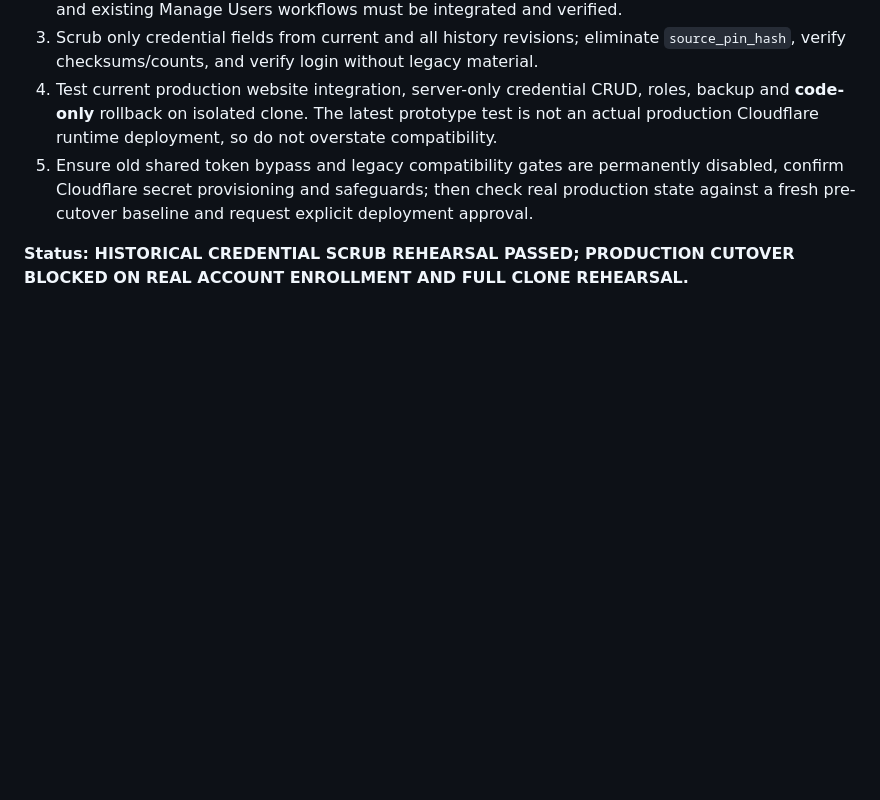
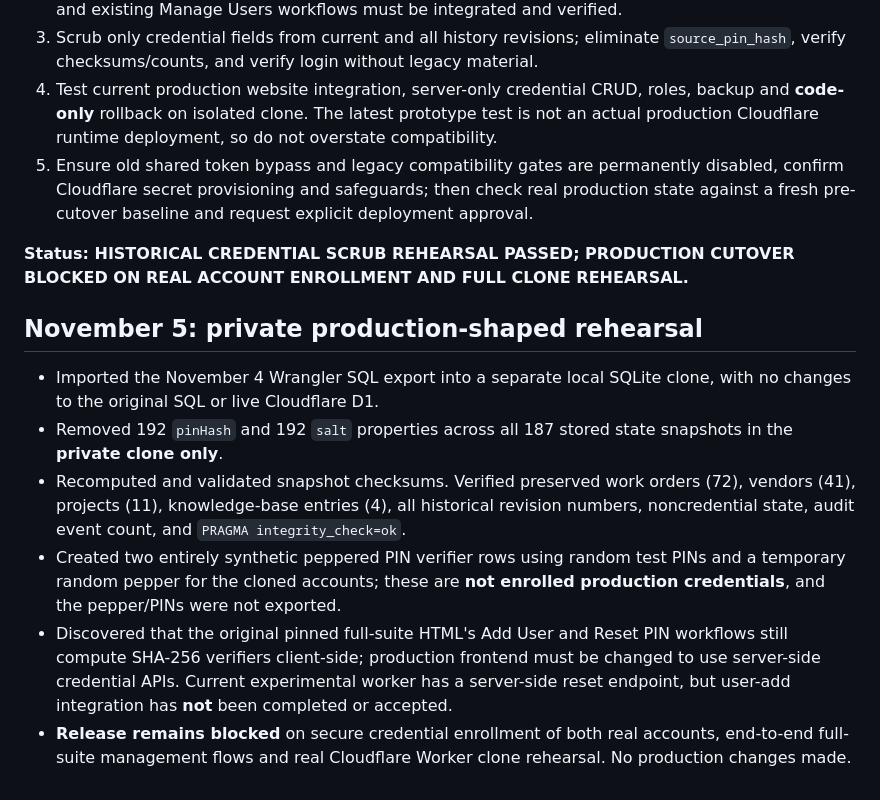
Before and after one commit to glwjrmi-prog/brewer-park-place-management-suite, a Markdown page: production-prep/READINESS.md, the part around the change. Drawn GitHub-style; blank space fills up the shorter version.

Commit message:
Document verified private production-shaped clone and remaining frontend credential workflow blocker

```diff
--- a/production-prep/READINESS.md
+++ b/production-prep/READINESS.md
@@ -146,3 +146,11 @@ Expanded `miniflare-d1.integration.test.mjs` to test server-side session rejecti
 5. Ensure old shared token bypass and legacy compatibility gates are permanently disabled, confirm Cloudflare secret provisioning and safeguards; then check real production state against a fresh pre-cutover baseline and request explicit deployment approval.
 
 **Status: HISTORICAL CREDENTIAL SCRUB REHEARSAL PASSED; PRODUCTION CUTOVER BLOCKED ON REAL ACCOUNT ENROLLMENT AND FULL CLONE REHEARSAL.**
+
+## November 5: private production-shaped rehearsal
+- Imported the November 4 Wrangler SQL export into a separate local SQLite clone, with no changes to the original SQL or live Cloudflare D1.
+- Removed 192 `pinHash` and 192 `salt` properties across all 187 stored state snapshots in the **private clone only**.
+- Recomputed and validated snapshot checksums. Verified preserved work orders (72), vendors (41), projects (11), knowledge-base entries (4), all historical revision numbers, noncredential state, audit event count, and `PRAGMA integrity_check=ok`.
+- Created two entirely synthetic peppered PIN verifier rows using random test PINs and a temporary random pepper for the cloned accounts; these are **not enrolled production credentials**, and the pepper/PINs were not exported.
+- Discovered that the original pinned full-suite HTML's Add User and Reset PIN workflows still compute SHA-256 verifiers client-side; production frontend must be changed to use server-side credential APIs. Current experimental worker has a server-side reset endpoint, but user-add integration has **not** been completed or accepted.
+- **Release remains blocked** on secure credential enrollment of both real accounts, end-to-end full-suite management flows and real Cloudflare Worker clone rehearsal. No production changes made.
```
